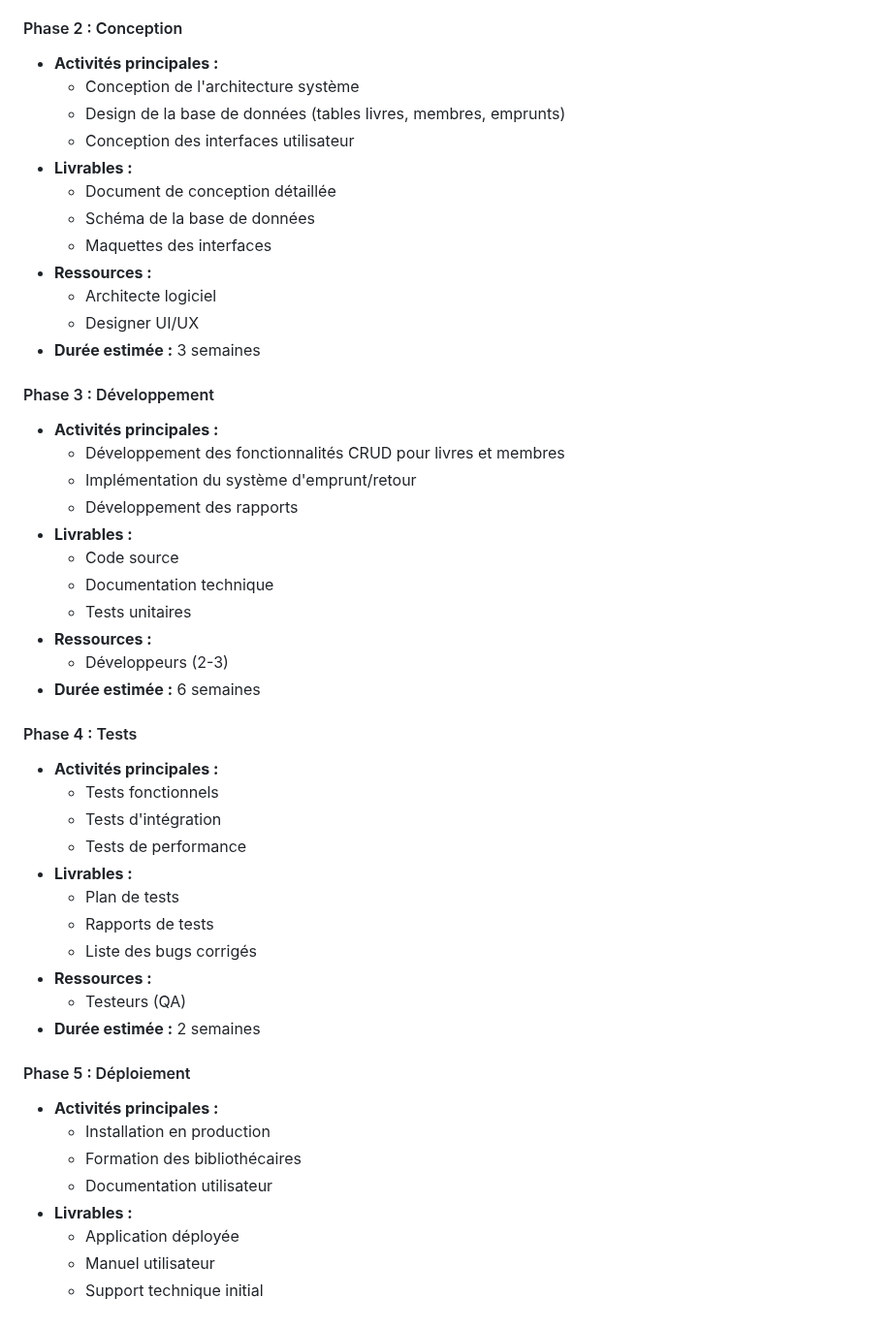
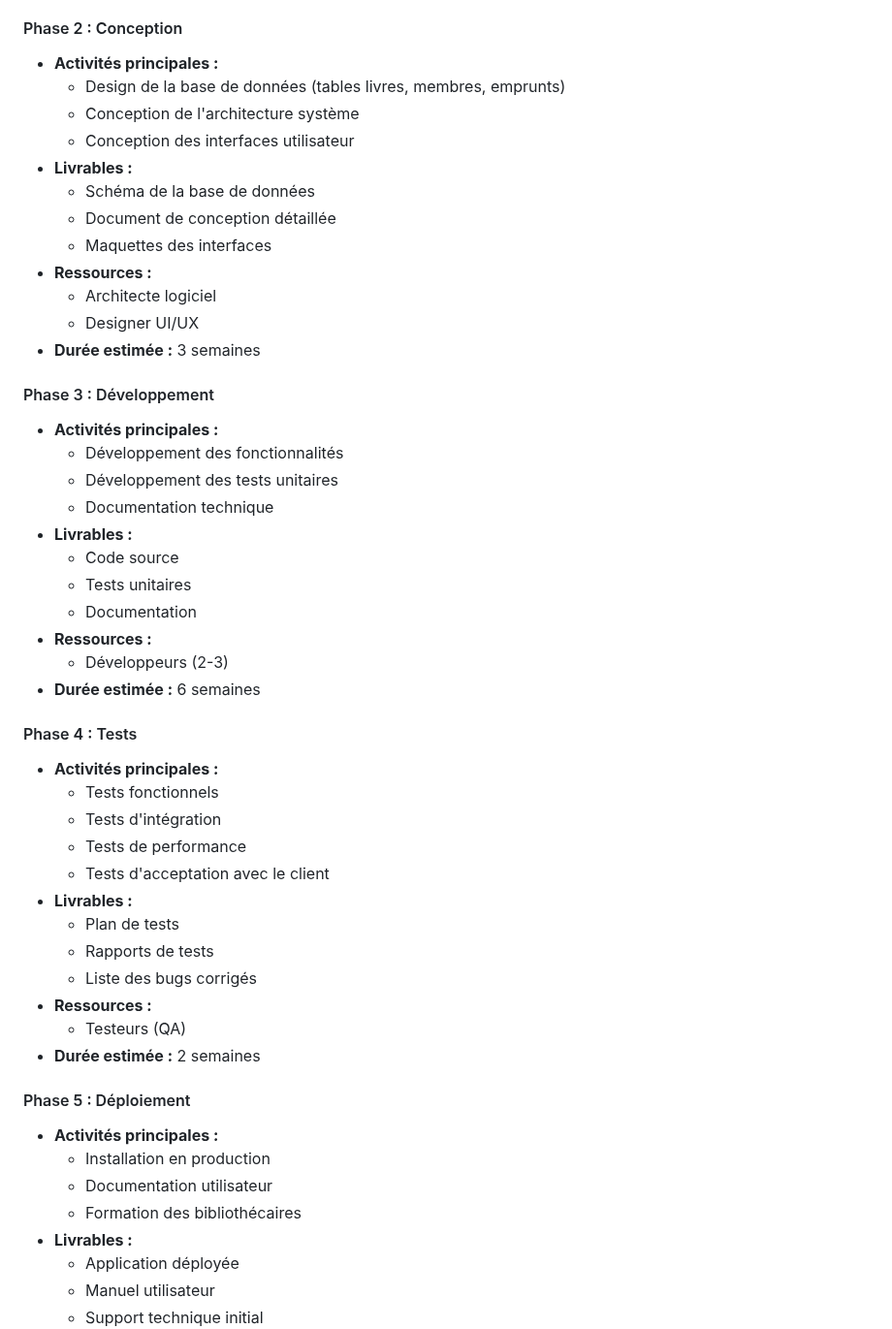
Before and after one commit to IMSET-Sousse/cours, a Markdown page: Mini Projet II/TP1_Le_modele_en_Cascade-correction.md, the part around the change. Shown at 97% size. Rendered like a GitHub page.

Commit message:
mise a jours Mini Project

```diff
--- a/Mini Projet II/TP1_Le_modele_en_Cascade-correction.md
+++ b/Mini Projet II/TP1_Le_modele_en_Cascade-correction.md
@@ -21,12 +21,12 @@
 #### Phase 2 : Conception
 
 - **Activités principales :**
+  - Design de la base de données (tables livres, membres, emprunts)
   - Conception de l'architecture système
-  - Design de la base de données (tables livres, membres, emprunts)
   - Conception des interfaces utilisateur
 - **Livrables :**
+  - Schéma de la base de données
   - Document de conception détaillée
-  - Schéma de la base de données
   - Maquettes des interfaces
 - **Ressources :**
   - Architecte logiciel
@@ -36,13 +36,13 @@
 #### Phase 3 : Développement
 
 - **Activités principales :**
-  - Développement des fonctionnalités CRUD pour livres et membres
-  - Implémentation du système d'emprunt/retour
-  - Développement des rapports
+  - Développement des fonctionnalités
+  - Développement des tests unitaires
+  - Documentation technique
 - **Livrables :**
   - Code source
-  - Documentation technique
   - Tests unitaires
+  - Documentation
 - **Ressources :**
   - Développeurs (2-3)
 - **Durée estimée :** 6 semaines
@@ -53,6 +53,7 @@
   - Tests fonctionnels
   - Tests d'intégration
   - Tests de performance
+  - Tests d'acceptation avec le client
 - **Livrables :**
   - Plan de tests
   - Rapports de tests
@@ -65,8 +66,8 @@
 
 - **Activités principales :**
   - Installation en production
+  - Documentation utilisateur
   - Formation des bibliothécaires
-  - Documentation utilisateur
 - **Livrables :**
   - Application déployée
   - Manuel utilisateur
```
